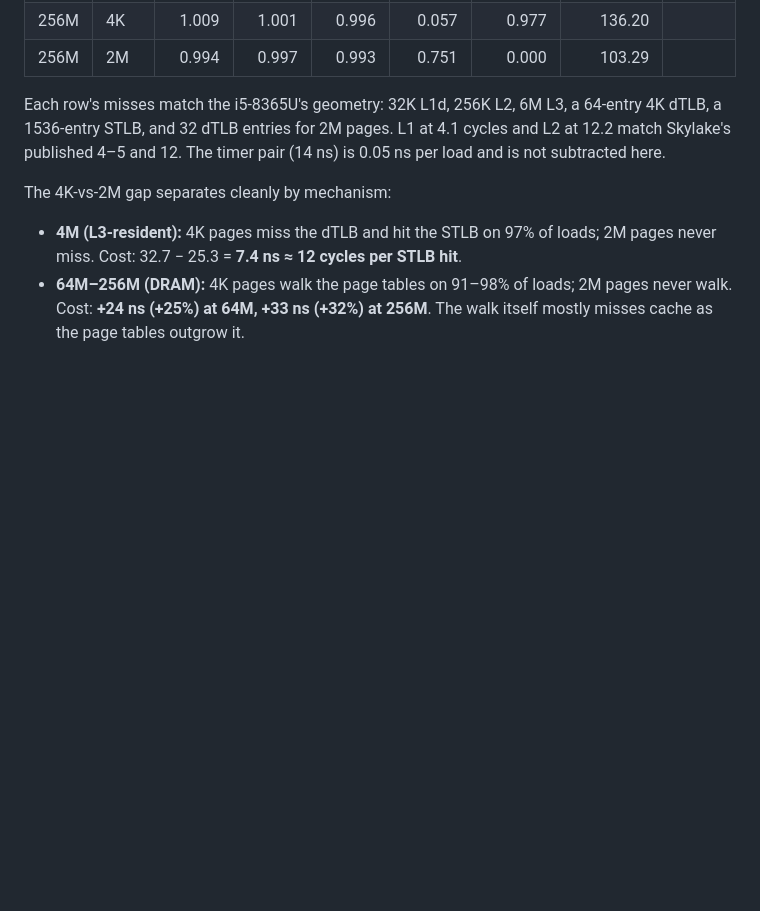
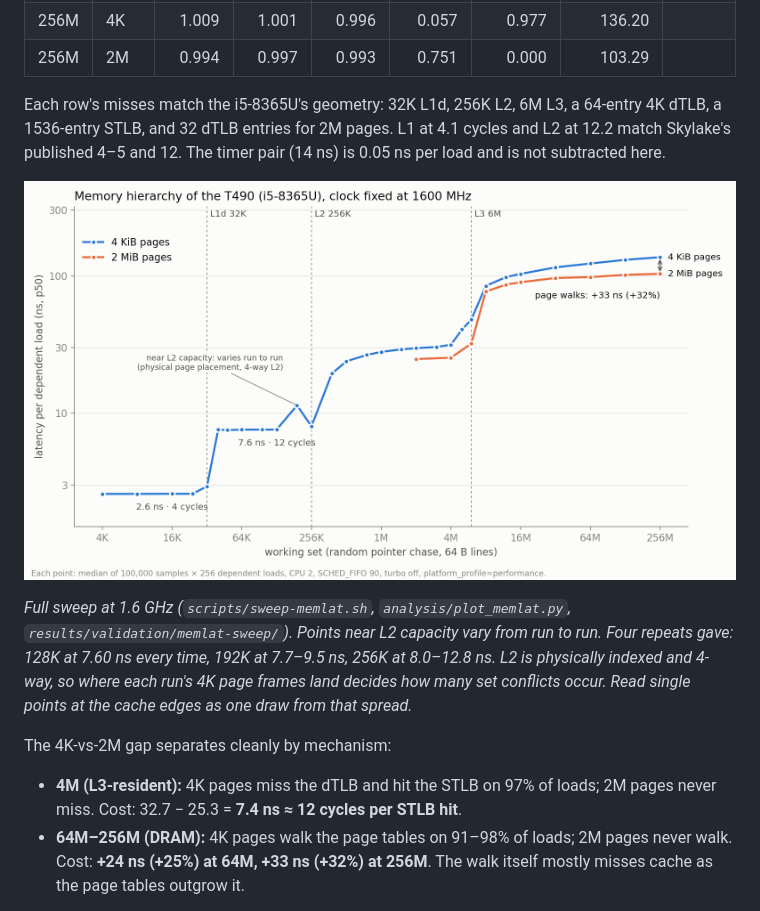
Before and after one commit to RodeanAzari/linux-latency-suite, a Markdown page: docs/validation.md, the part around the change. Drawn GitHub-style; pictures changed too: docs/imgs/memlat_working_set.png (added); blank space fills up the shorter version.

Commit message:
memlat working-set figure; L2-edge run-to-run variance; platform profile fixed
Co-Authored-By: Claude Opus 5.5 <noreply@anthropic.com>

```diff
--- a/docs/validation.md
+++ b/docs/validation.md
@@ -258,6 +258,14 @@ dTLB, a 1536-entry STLB, and 32 dTLB entries for 2M pages. L1 at 4.1 cycles and
 match Skylake's published 4–5 and 12. The timer pair (14 ns) is 0.05 ns per load and is
 not subtracted here.
 
+![memlat working-set sweep](imgs/memlat_working_set.png)
+
+*Full sweep at 1.6 GHz (`scripts/sweep-memlat.sh`, `analysis/plot_memlat.py`,
+`results/validation/memlat-sweep/`). Points near L2 capacity vary from run to run. Four
+repeats gave: 128K at 7.60 ns every time, 192K at 7.7–9.5 ns, 256K at 8.0–12.8 ns. L2 is
+physically indexed and 4-way, so where each run's 4K page frames land decides how many
+set conflicts occur. Read single points at the cache edges as one draw from that spread.*
+
 The 4K-vs-2M gap separates cleanly by mechanism:
 - **4M (L3-resident):** 4K pages miss the dTLB and hit the STLB on 97% of loads; 2M pages
   never miss. Cost: 32.7 − 25.3 = **7.4 ns ≈ 12 cycles per STLB hit**.
```
Also changed, not shown: progress.md (+3 -4 lines), 1 other file.
